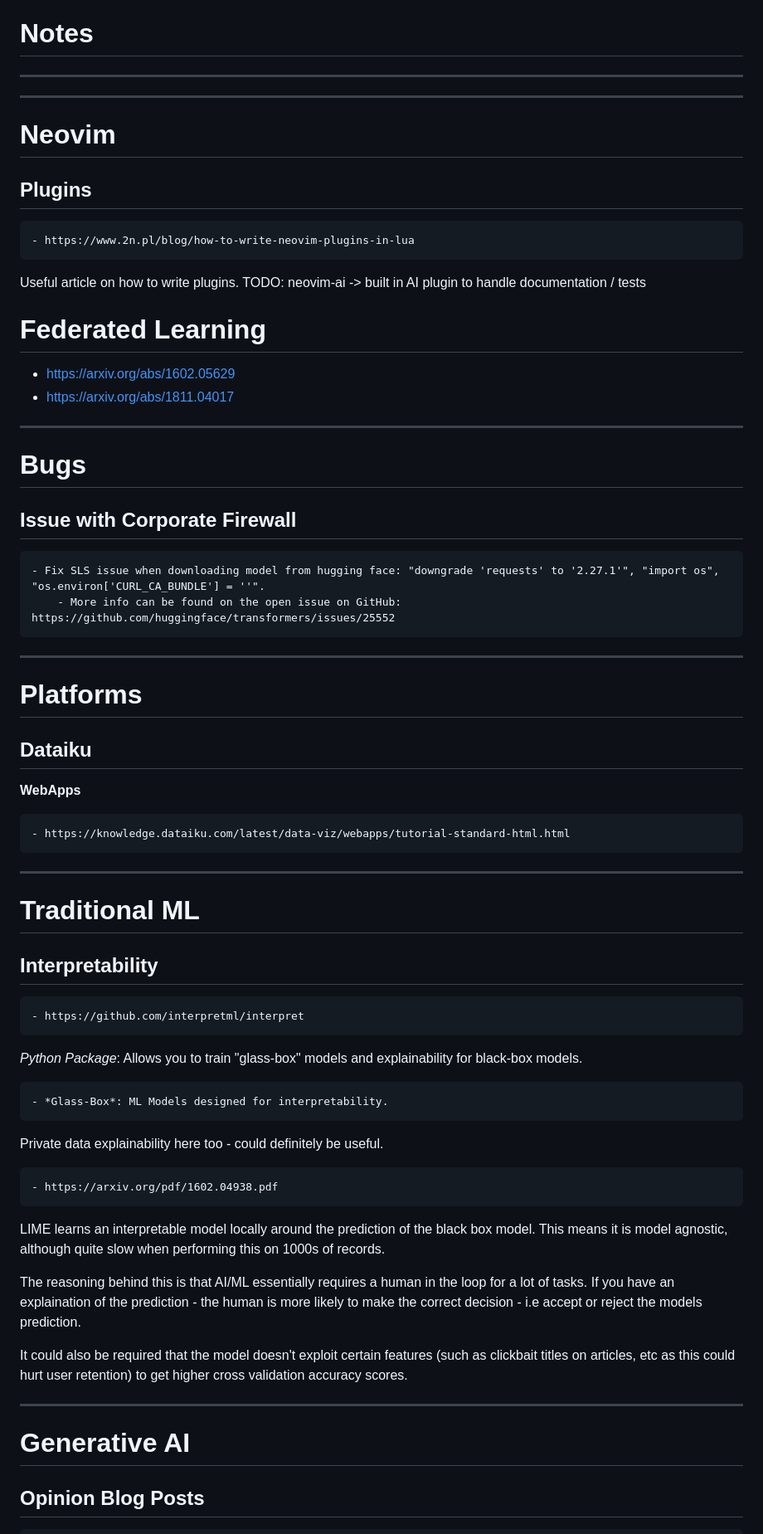
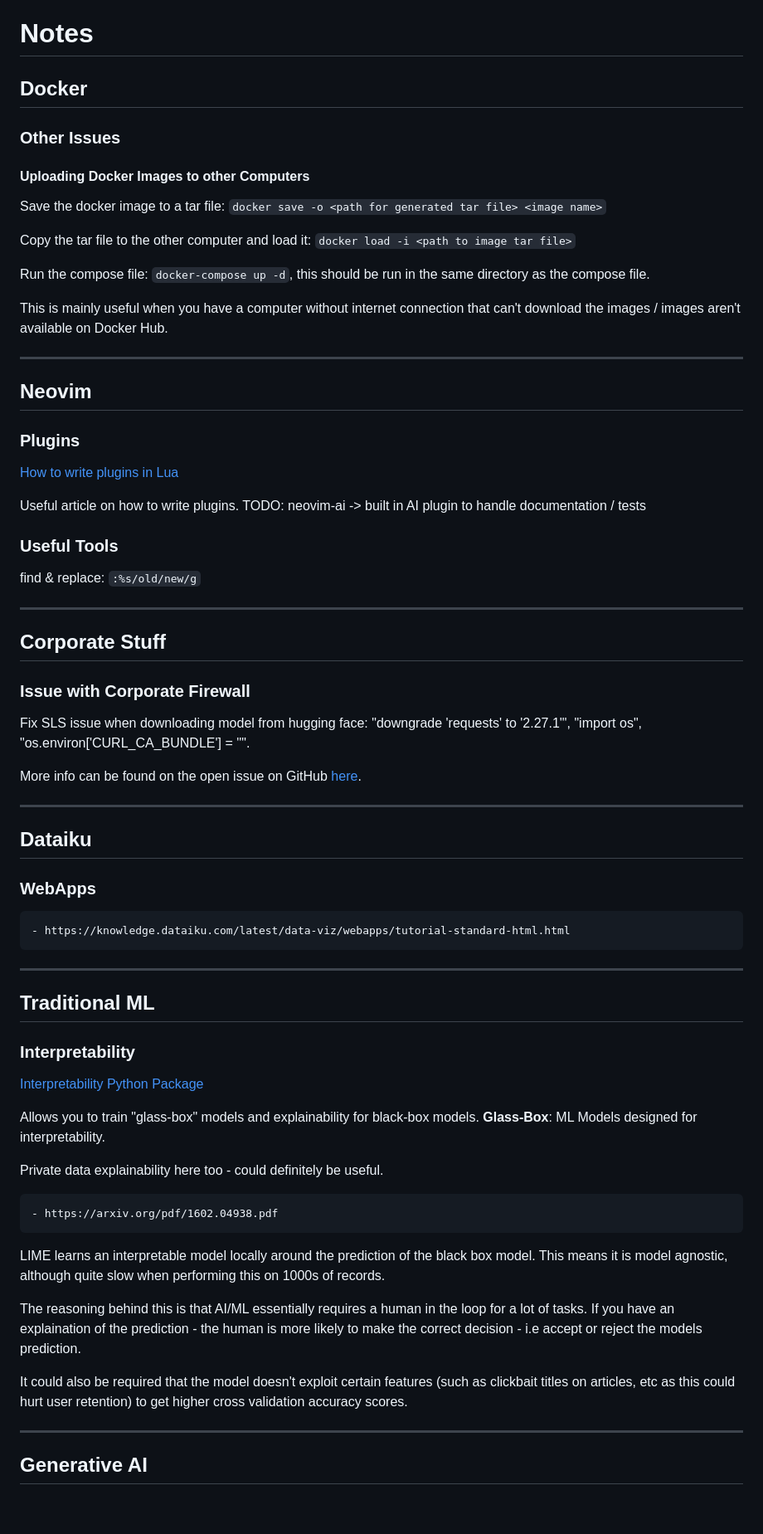
Before and after one commit to tomcotter7/gpt-cotts, a Markdown page: notes.md, the part around one of its changes. Shown at 83% size. Rendered like a GitHub page; blank space fills up the shorter version.

```diff
--- a/notes.md
+++ b/notes.md
@@ -1,51 +1,64 @@
 # Notes
 
-----
-----
+## Docker
 
-# Neovim
+### Other Issues
 
-## Plugins
+#### Uploading Docker Images to other Computers
 
-	- https://www.2n.pl/blog/how-to-write-neovim-plugins-in-lua
+Save the docker image to a tar file: `docker save -o <path for generated tar file> <image name>`
+
+Copy the tar file to the other computer and load it: `docker load -i <path to image tar file>`
+
+Run the compose file: `docker-compose up -d`, this should be run in the same directory as the compose file.
+
+This is mainly useful when you have a computer without internet connection that can't download the images / images aren't available on Docker Hub.
+
+---
+
+## Neovim
+
+### Plugins
+
+[How to write plugins in Lua](https://www.2n.pl/blog/how-to-write-neovim-plugins-in-lua)
 
 Useful article on how to write plugins. TODO: neovim-ai -> built in AI plugin to handle documentation / tests
 
-# Federated Learning
+### Useful Tools
 
-  - https://arxiv.org/abs/1602.05629
-  - https://arxiv.org/abs/1811.04017
-
-----
-# Bugs
-
-## Issue with Corporate Firewall
-	- Fix SLS issue when downloading model from hugging face: "downgrade 'requests' to '2.27.1'", "import os", "os.environ['CURL_CA_BUNDLE'] = ''".
-    	- More info can be found on the open issue on GitHub: https://github.com/huggingface/transformers/issues/25552
+find & replace: `:%s/old/new/g`
 
 ---
-# Platforms
+
+## Corporate Stuff
+
+### Issue with Corporate Firewall
+
+Fix SLS issue when downloading model from hugging face: "downgrade 'requests' to '2.27.1'", "import os", "os.environ['CURL_CA_BUNDLE'] = ''".
+
+More info can be found on the open issue on GitHub [here](https://github.com/huggingface/transformers/issues/25552).
+
+---
 
 ## Dataiku
 
-**WebApps**
+### WebApps
 
-	- https://knowledge.dataiku.com/latest/data-viz/webapps/tutorial-standard-html.html
+    - https://knowledge.dataiku.com/latest/data-viz/webapps/tutorial-standard-html.html
 
 ---
-# Traditional ML
 
-## Interpretability
+## Traditional ML
 
-	- https://github.com/interpretml/interpret
+### Interpretability
 
-*Python Package*: Allows you to train "glass-box" models and explainability for black-box models.
+[Interpretability Python Package](https://github.com/interpretml/interpret)
 
-	- *Glass-Box*: ML Models designed for interpretability.
+Allows you to train "glass-box" models and explainability for black-box models. **Glass-Box**: ML Models designed for interpretability.
 
 Private data explainability here too - could definitely be useful.
 
-	- https://arxiv.org/pdf/1602.04938.pdf
+    - https://arxiv.org/pdf/1602.04938.pdf
 
 LIME learns an interpretable model locally around the prediction of the black box model. This means it is model agnostic, although quite slow when performing this on 1000s of records.
 
@@ -54,7 +67,6 @@ The reasoning behind this is that AI/ML essentially requires a human in the loop
 It could also be required that the model doesn't exploit certain features (such as clickbait titles on articles, etc as this could hurt user retention) to get higher cross validation accuracy scores.
 
 ---
-# Generative AI
 
-## Opinion Blog Posts
+## Generative AI
 
```
Also changed, not shown: other parts of notes.md (+78 -65 lines).
